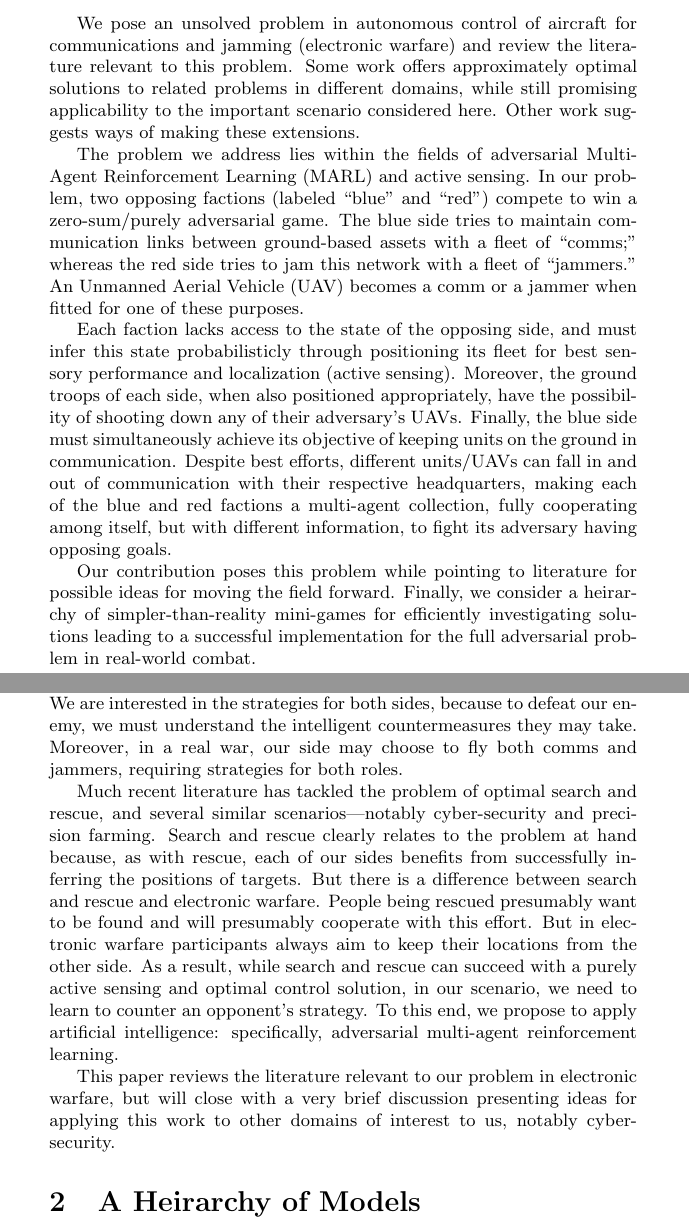
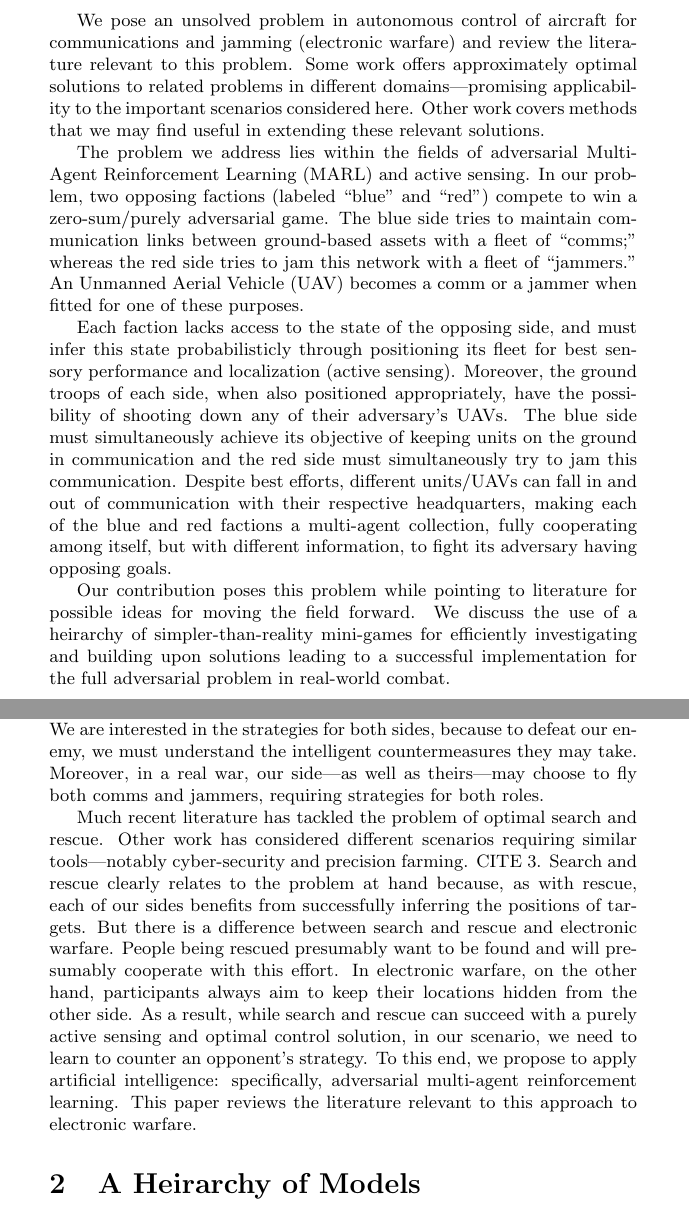
Before and after one commit to seancarverphd/marl-lit-review, a LaTeX document (review.tex): two parts of pages 1 and 2 of 7, joined at a grey line, cut so that both start at the same text. Compiled offline with pdfLaTeX.

Commit message:
working on intro, tightening up

```diff
--- a/review.tex
+++ b/review.tex
@@ -8,9 +8,9 @@
   aircraft for communications and jamming (electronic warfare) and
   review the literature relevant to this problem. Some work
   offers approximately optimal solutions to related problems in
-  different domains, while still promising applicability to the
-  important scenario considered here.  Other work suggests ways of
-  making these extensions.
+  different domains---promising applicability to the
+  important scenarios considered here.  Other work covers methods that
+  we may find useful in extending these relevant solutions.
 
   The problem we address lies within the fields of adversarial
   Multi-Agent Reinforcement Learning (MARL) and active sensing.  In
@@ -27,8 +27,9 @@
   for best sensory performance and localization (active sensing).
   Moreover, the ground troops of each side, when also positioned
   appropriately, have the possibility of shooting down any of their
-  adversary's UAVs.  Finally, the blue side must simultaneously
+  adversary's UAVs.  The blue side must simultaneously
   achieve its objective of keeping units on the ground in
+  communication and the red side must simultaneously try to jam this
   communication.  Despite best efforts, different units/UAVs can fall
   in and out of communication with their respective headquarters,
   making each of the blue and red factions a multi-agent collection,
@@ -36,10 +37,10 @@
   fight its adversary having opposing goals.
 
   Our contribution poses this problem while pointing to literature for
-  possible ideas for moving the field forward.  Finally, we consider a
+  possible ideas for moving the field forward.  We discuss the use of a
   heirarchy of simpler-than-reality mini-games for efficiently
-  investigating solutions leading to a successful implementation for
-  the full adversarial problem in real-world combat.}
+  investigating and building upon solutions leading to a successful
+  implementation for the full adversarial problem in real-world combat.}
 
 \section{Introduction}
 
@@ -65,29 +66,27 @@ autonomously ordering and carrying out flight and communications-
 electronics operation instructions (CEOI) to optimally achieve its
 objectives.  We are interested in the strategies for both sides,
 because to defeat our enemy, we must understand the intelligent
-countermeasures they may take. Moreover, in a real war, our side may
+countermeasures they may take. Moreover, in a real war, our side---as
+well as theirs---may
 choose to fly both comms and jammers, requiring strategies for both
 roles.
 
 Much recent literature has tackled the problem of optimal search and
-rescue, and several similar scenarios---notably cyber-security and
-precision farming.  Search and rescue clearly relates to the problem
+rescue.  Other work has considered different scenarios requiring similar
+tools---notably cyber-security and precision farming.  CITE 3.
+Search and rescue clearly relates to the problem
 at hand because, as with rescue, each of our sides benefits from
 successfully inferring the positions of targets.  But there is a
 difference between search and rescue and electronic warfare.  People
-being rescued presumably want to be found and will presumably
-cooperate with this effort.  But in electronic warfare participants
-always aim to keep their locations from the other side. As a result,
+being rescued presumably want to be found and will presumably cooperate
+with this effort.  In electronic warfare, on the other hand, participants
+always aim to keep their locations hidden from the other side. As a result,
 while search and rescue can succeed with a purely active sensing and
 optimal control solution, in our scenario, we need to learn to counter
 an opponent's strategy.  To this end, we propose to apply artificial
 intelligence: specifically, adversarial multi-agent reinforcement
-learning.
-
-This paper reviews the literature relevant to our problem in
-electronic warfare, but will close with a very brief discussion
-presenting ideas for applying this work to other domains of interest
-to us, notably cyber-security.
+learning. This paper reviews the literature relevant to this approach to
+electronic warfare.
 
 \section{A Heirarchy of Models}
 
```
